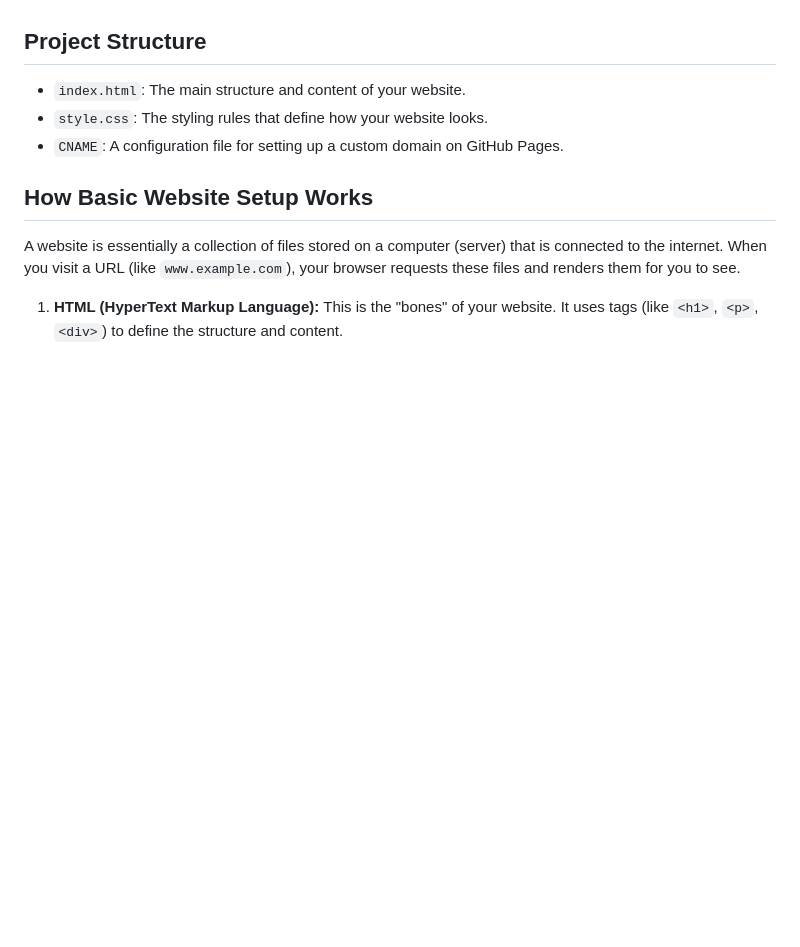
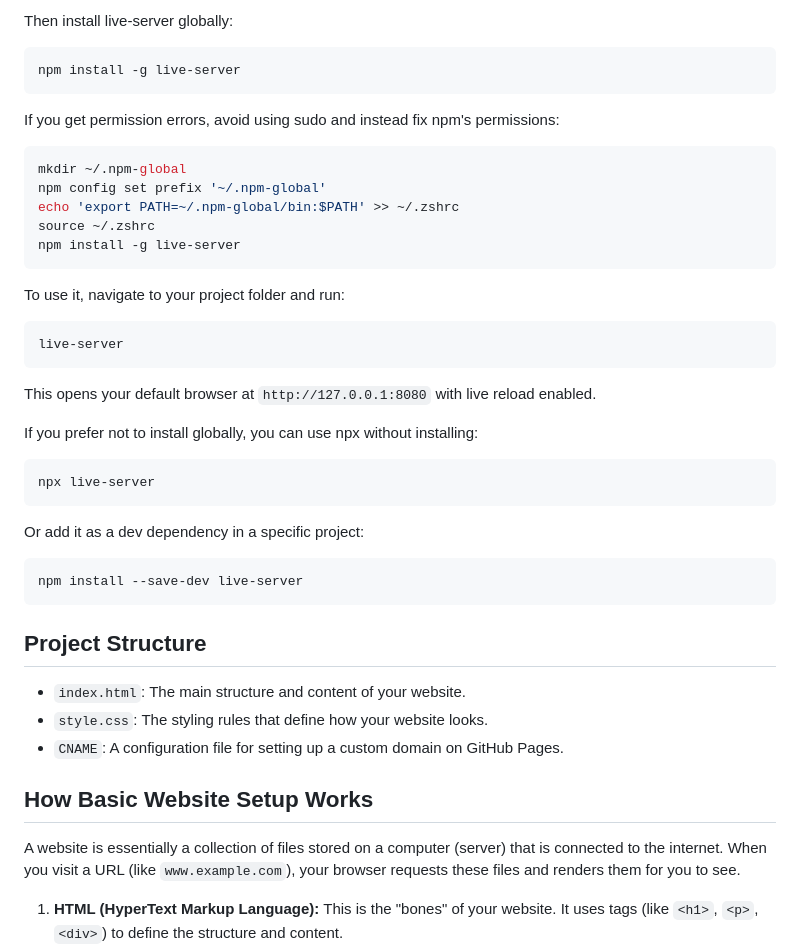
Before and after one commit to gianni-rosato/website, a Markdown page: README.md, the part around one of its changes. Rendered like a GitHub page; blank space fills up the shorter version.

````diff
--- a/README.md
+++ b/README.md
@@ -6,3 +97,40 @@ well-documented to help you understand how web pages are structured and styled.
+Then install live-server globally:
+
+```bash
+npm install -g live-server
+```
+
+If you get permission errors, avoid using sudo and instead fix npm's
+permissions:
+
+```bash
+mkdir ~/.npm-global
+npm config set prefix '~/.npm-global'
+echo 'export PATH=~/.npm-global/bin:$PATH' >> ~/.zshrc
+source ~/.zshrc
+npm install -g live-server
+```
+
+To use it, navigate to your project folder and run:
+
+```bash
+live-server
+```
+
+This opens your default browser at `http://127.0.0.1:8080` with live reload
+enabled.
+
+If you prefer not to install globally, you can use npx without installing:
+
+```bash
+npx live-server
+```
+
+Or add it as a dev dependency in a specific project:
+
+```bash
+npm install --save-dev live-server
+```
 
 ## Project Structure
 
````
Also changed, not shown: other parts of README.md (+91 -0 lines).
